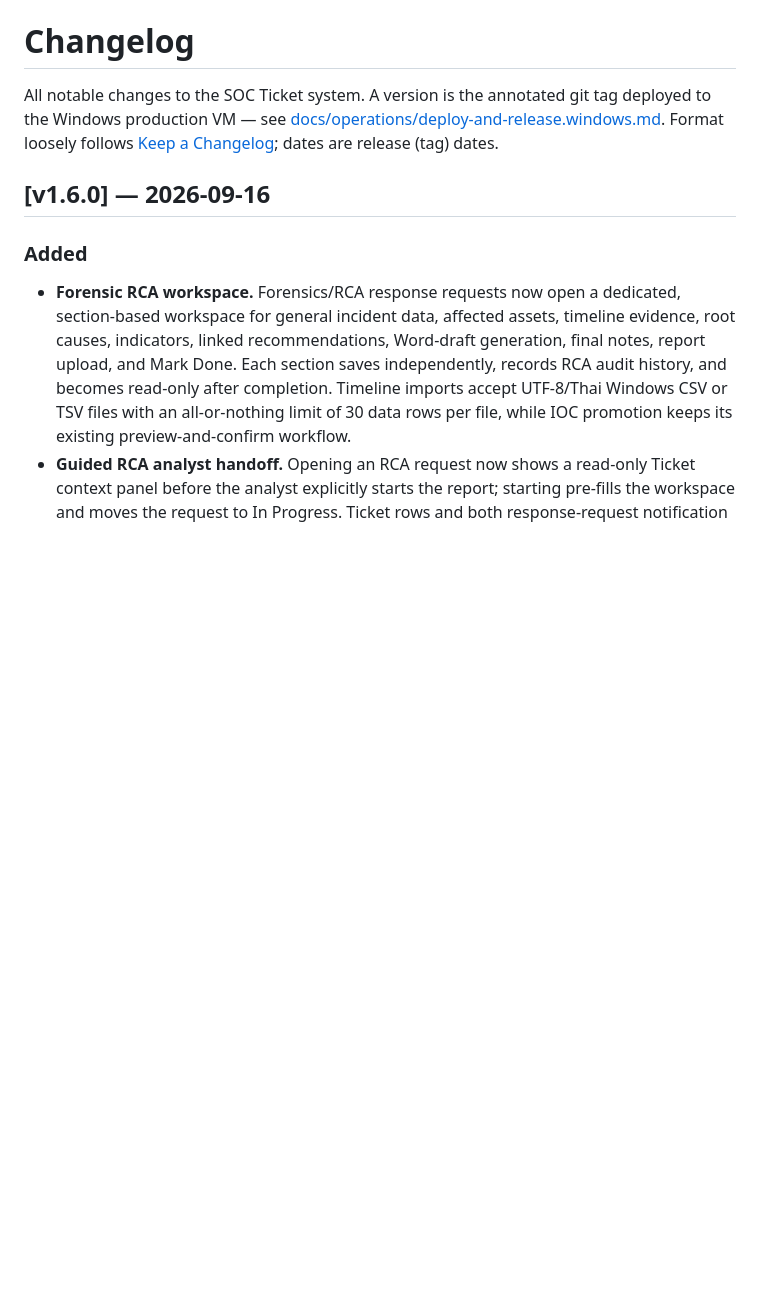
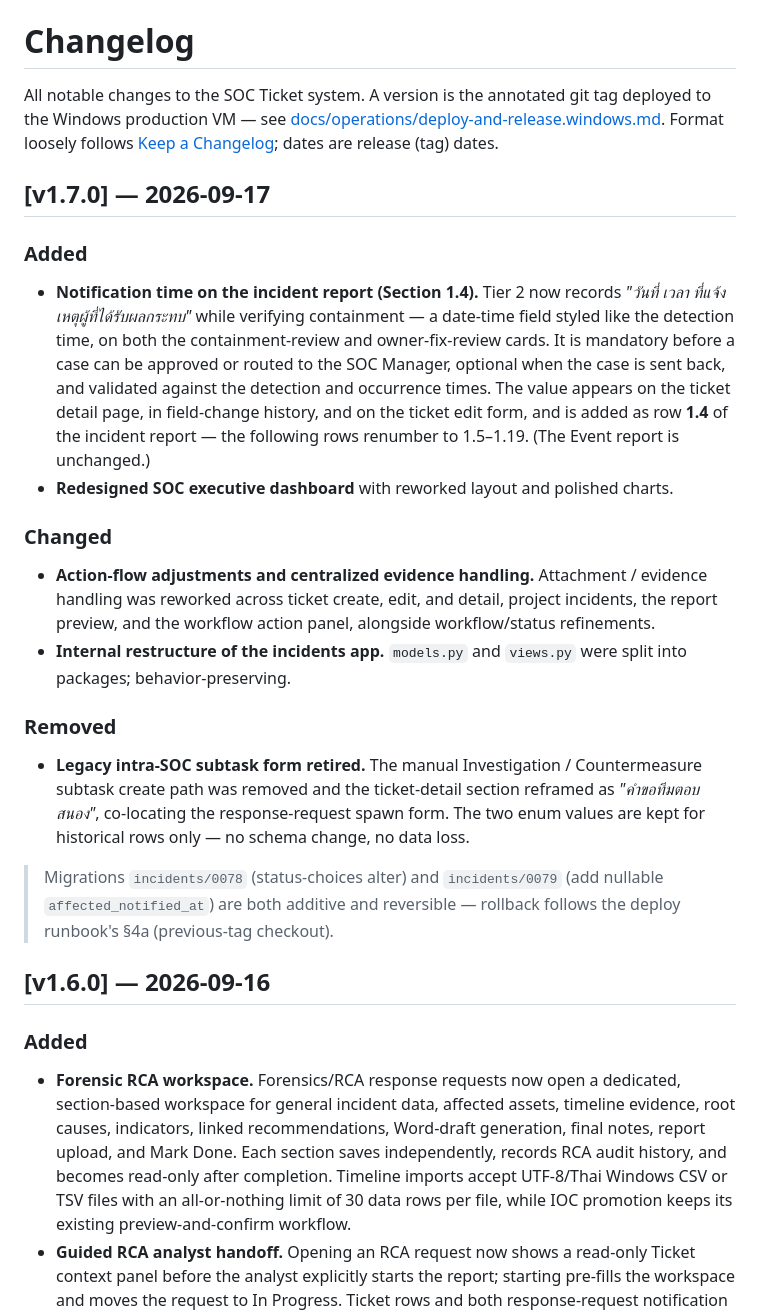
Before and after one commit to Getter939/SOC_Ticket, a Markdown page: CHANGELOG.md, the part around the change. Rendered like a GitHub page; blank space fills up the shorter version.

Commit message:
v1.7.0 changelog

```diff
--- a/CHANGELOG.md
+++ b/CHANGELOG.md
@@ -5,6 +5,40 @@ deployed to the Windows production VM — see
 [docs/operations/deploy-and-release.windows.md](docs/operations/deploy-and-release.windows.md).
 Format loosely follows [Keep a Changelog](https://keepachangelog.com); dates are
 release (tag) dates.
+
+## [v1.7.0] — 2026-09-17
+
+### Added
+- **Notification time on the incident report (Section 1.4).** Tier 2 now records
+  *"วันที่ เวลา ที่แจ้งเหตุผู้ที่ได้รับผลกระทบ"* while verifying containment — a
+  date-time field styled like the detection time, on both the containment-review
+  and owner-fix-review cards. It is mandatory before a case can be approved or
+  routed to the SOC Manager, optional when the case is sent back, and validated
+  against the detection and occurrence times. The value appears on the ticket
+  detail page, in field-change history, and on the ticket edit form, and is added
+  as row **1.4** of the incident report — the following rows renumber to 1.5–1.19.
+  (The Event report is unchanged.)
+- **Redesigned SOC executive dashboard** with reworked layout and polished
+  charts.
+
+### Changed
+- **Action-flow adjustments and centralized evidence handling.** Attachment /
+  evidence handling was reworked across ticket create, edit, and detail, project
+  incidents, the report preview, and the workflow action panel, alongside
+  workflow/status refinements.
+- **Internal restructure of the incidents app.** `models.py` and `views.py` were
+  split into packages; behavior-preserving.
+
+### Removed
+- **Legacy intra-SOC subtask form retired.** The manual Investigation /
+  Countermeasure subtask create path was removed and the ticket-detail section
+  reframed as *"คำขอทีมตอบสนอง"*, co-locating the response-request spawn form. The
+  two enum values are kept for historical rows only — no schema change, no data
+  loss.
+
+> Migrations `incidents/0078` (status-choices alter) and `incidents/0079` (add
+> nullable `affected_notified_at`) are both additive and reversible — rollback
+> follows the deploy runbook's §4a (previous-tag checkout).
 
 ## [v1.6.0] — 2026-09-16
 
```
